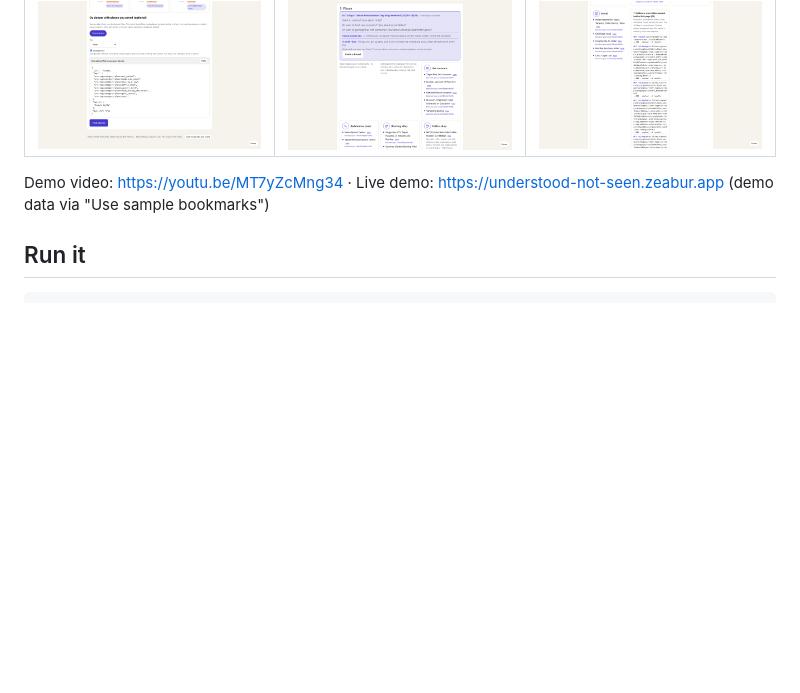
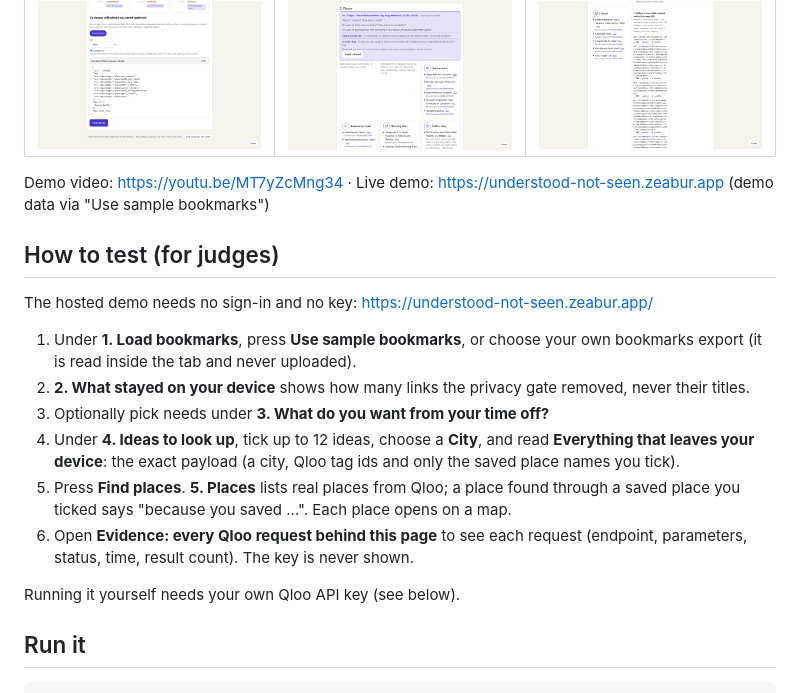
Before and after one commit to jiarong0423/understood-not-seen, a Markdown page: README.md, the part around the change. GitHub-like rendering; blank space fills up the shorter version.

Commit message:
README: how to test (for judges)
The rules require a repository with the instructions needed for the project
to run and a demo judges can actually use. Adds a step-by-step path on the
hosted demo (no sign-in, no key), using the exact labels on the live page,
and notes that running it yourself needs your own Qloo key. Labels checked
against the live index.html and i18n.json, which are identical to the repo.

Co-Authored-By: Claude Opus 5.5 <noreply@anthropic.com>

````diff
--- a/README.md
+++ b/README.md
@@ -125,6 +125,19 @@ export bookmarks, so load a bookmarks.html exported on a computer.
 
 Demo video: https://youtu.be/MT7yZcMng34 · Live demo: https://understood-not-seen.zeabur.app (demo data via "Use sample bookmarks")
 
+## How to test (for judges)
+
+The hosted demo needs no sign-in and no key: <https://understood-not-seen.zeabur.app/>
+
+1. Under **1. Load bookmarks**, press **Use sample bookmarks**, or choose your own bookmarks export (it is read inside the tab and never uploaded).
+2. **2. What stayed on your device** shows how many links the privacy gate removed, never their titles.
+3. Optionally pick needs under **3. What do you want from your time off?**
+4. Under **4. Ideas to look up**, tick up to 12 ideas, choose a **City**, and read **Everything that leaves your device**: the exact payload (a city, Qloo tag ids and only the saved place names you tick).
+5. Press **Find places**. **5. Places** lists real places from Qloo; a place found through a saved place you ticked says "because you saved ...". Each place opens on a map.
+6. Open **Evidence: every Qloo request behind this page** to see each request (endpoint, parameters, status, time, result count). The key is never shown.
+
+Running it yourself needs your own Qloo API key (see below).
+
 ## Run it
 
 ```bash
````
